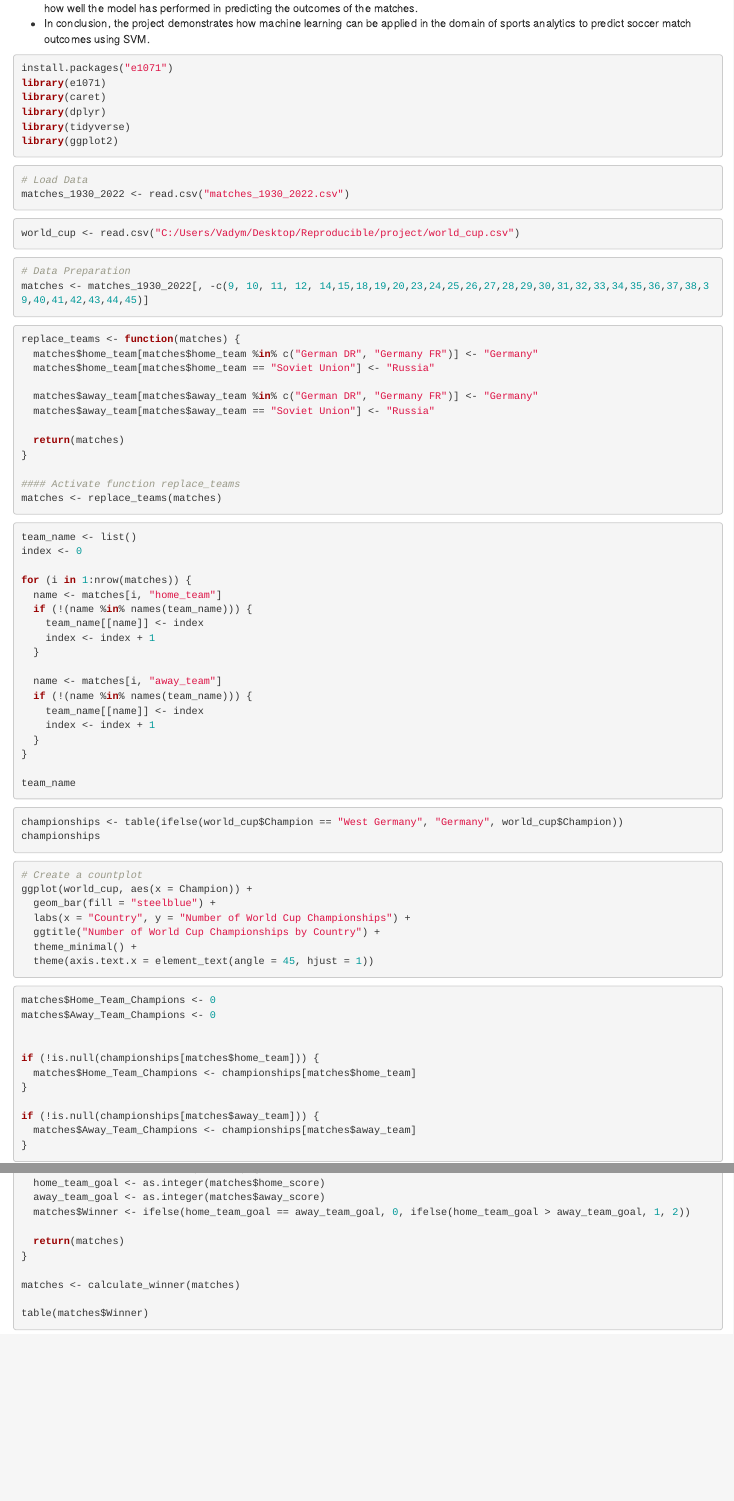
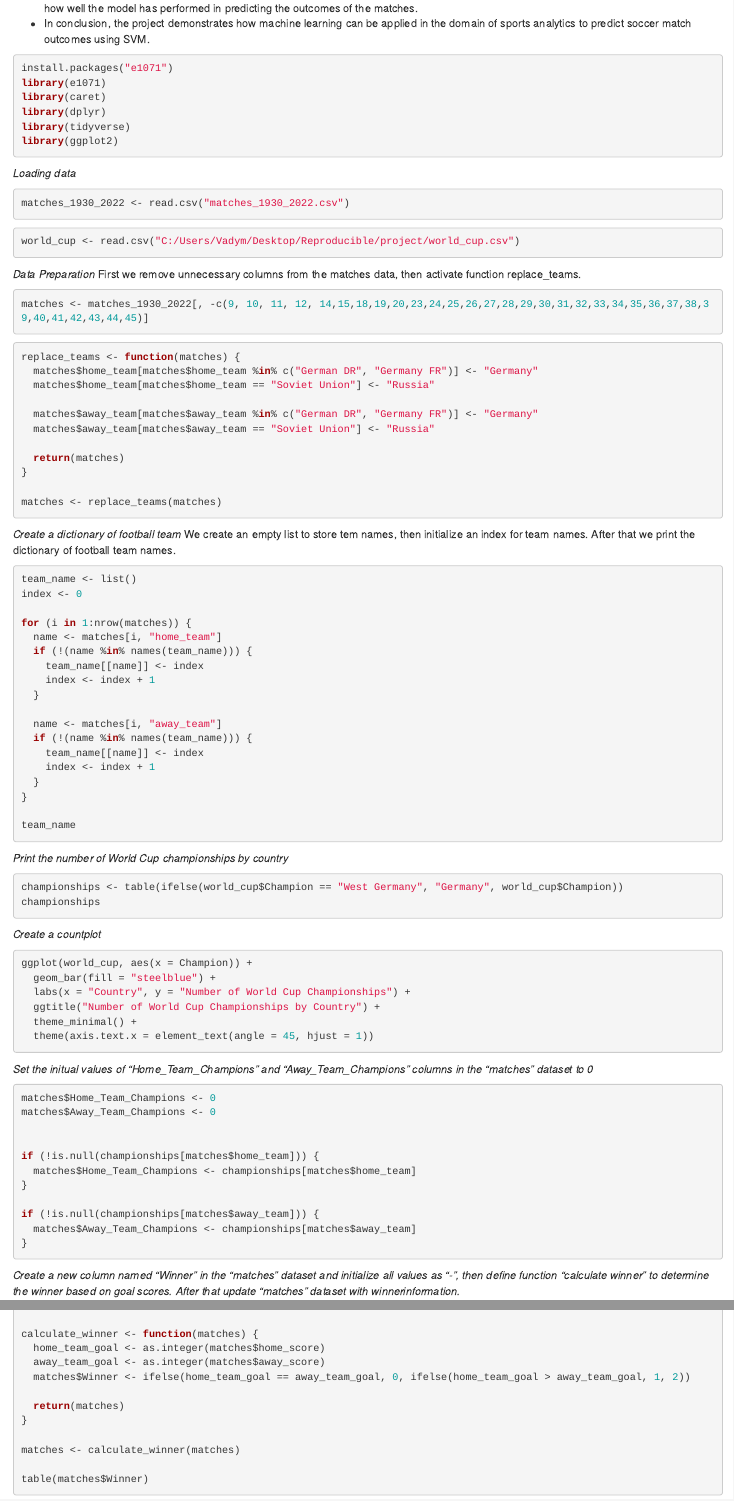
Before and after one commit to vadimdudarenko/RR_project2023, an R Markdown document (Project.Rmd): the page in a window 1100 px wide, from 900 px down, and a second part further down, joined at a grey line. Rendered offline with R 4.5, knitr and Pandoc, with nearby package versions; the code chunks are not run, so their results and figures are left out.

Commit message:
Update Project.Rmd
comments part 1

````diff
--- a/Project.Rmd
+++ b/Project.Rmd
@@ -37,8 +37,8 @@ library(ggplot2)
 ```
 
 
+*Loading data*
 ```{r}
-# Load Data
 matches_1930_2022 <- read.csv("matches_1930_2022.csv")
 ```
 
@@ -47,9 +47,9 @@ matches_1930_2022 <- read.csv("matches_1930_2022.csv")
 world_cup <- read.csv("C:/Users/Vadym/Desktop/Reproducible/project/world_cup.csv")
 ```
 
-
+*Data Preparation*
+First we remove unnecessary columns from the matches data, then activate function replace_teams.
 ```{r}
-# Data Preparation
 matches <- matches_1930_2022[, -c(9, 10, 11, 12, 14,15,18,19,20,23,24,25,26,27,28,29,30,31,32,33,34,35,36,37,38,39,40,41,42,43,44,45)]
 ```
 
@@ -65,11 +65,11 @@ replace_teams <- function(matches) {
   return(matches)
 }
 
-#### Activate function replace_teams
 matches <- replace_teams(matches)
 ```
 
-
+*Create a dictionary of football team*
+We create an empty list to store tem names, then initialize an index for team names. After that we print the dictionary of football team names.
 ```{r}
 team_name <- list()
 index <- 0
@@ -92,16 +92,15 @@ team_name
 ```
 
 
-
+*Print the number of World Cup championships by country*
 ```{r}
 championships <- table(ifelse(world_cup$Champion == "West Germany", "Germany", world_cup$Champion))
 championships
 ```
 
 
-
+*Create a countplot*
 ```{r}
-# Create a countplot
 ggplot(world_cup, aes(x = Champion)) +
   geom_bar(fill = "steelblue") +
   labs(x = "Country", y = "Number of World Cup Championships") +
@@ -112,7 +111,7 @@ ggplot(world_cup, aes(x = Champion)) +
 
 
 
-
+*Set the initual values of "Home_Team_Champions" and "Away_Team_Champions" columns in the "matches" dataset to 0 *
 ```{r}
 matches$Home_Team_Champions <- 0
 matches$Away_Team_Champions <- 0
@@ -128,7 +127,7 @@ if (!is.null(championships[matches$away_team])) {
 
 ```
 
-
+*Create a new column named "Winner" in the "matches" dataset and initialize all values as "-", then define function "calculate winner" to determine the winner based on goal scores. After that update "matches" dataset with winnerinformation.*
 ```{r}
 matches$Winner <- "-"
 
````
Also changed, not shown: Project.Rmd (4 more changed lines).
